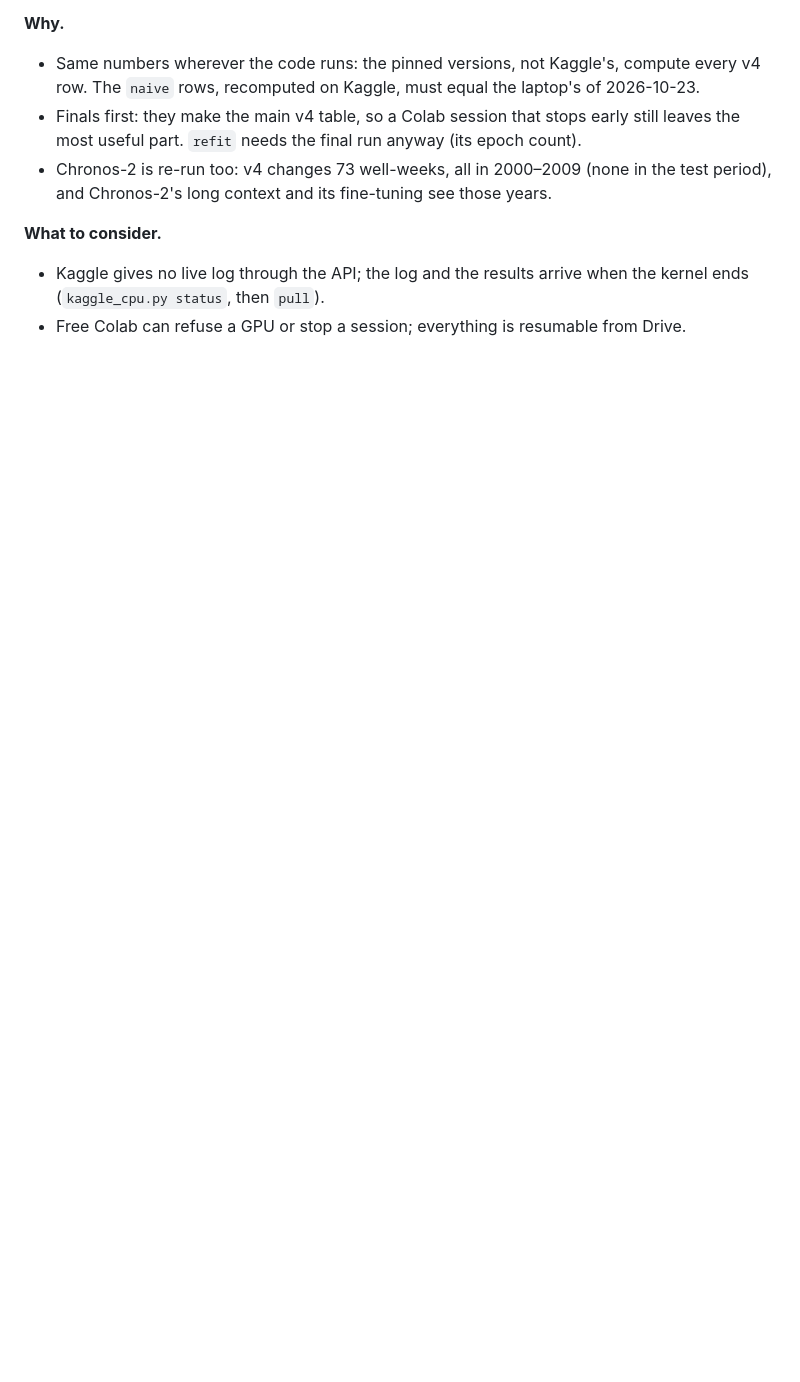
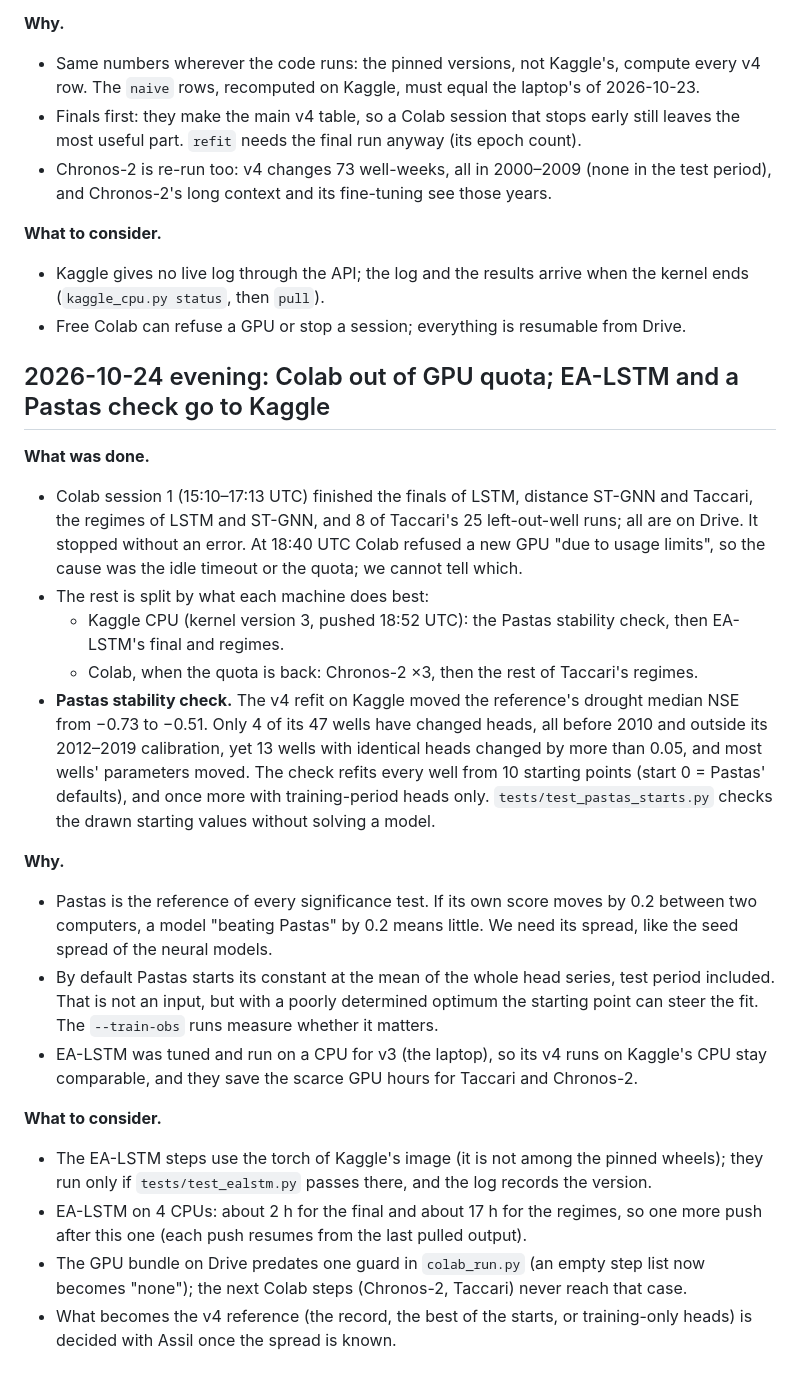
Before and after one commit to assil-bouzaine/Master_2026, a Markdown page: docs/notes/step12b_review_fixes.md, the part around the change. Drawn GitHub-style; blank space fills up the shorter version.

```diff
--- a/docs/notes/step12b_review_fixes.md
+++ b/docs/notes/step12b_review_fixes.md
@@ -196,3 +196,41 @@ ouvrage):
 - Kaggle gives no live log through the API; the log and the results arrive when the kernel
   ends (`kaggle_cpu.py status`, then `pull`).
 - Free Colab can refuse a GPU or stop a session; everything is resumable from Drive.
+
+## 2026-10-24 evening: Colab out of GPU quota; EA-LSTM and a Pastas check go to Kaggle
+
+**What was done.**
+- Colab session 1 (15:10–17:13 UTC) finished the finals of LSTM, distance ST-GNN and
+  Taccari, the regimes of LSTM and ST-GNN, and 8 of Taccari's 25 left-out-well runs; all
+  are on Drive. It stopped without an error. At 18:40 UTC Colab refused a new GPU "due to
+  usage limits", so the cause was the idle timeout or the quota; we cannot tell which.
+- The rest is split by what each machine does best:
+  - Kaggle CPU (kernel version 3, pushed 18:52 UTC): the Pastas stability check, then
+    EA-LSTM's final and regimes.
+  - Colab, when the quota is back: Chronos-2 ×3, then the rest of Taccari's regimes.
+- **Pastas stability check.** The v4 refit on Kaggle moved the reference's drought median
+  NSE from −0.73 to −0.51. Only 4 of its 47 wells have changed heads, all before 2010 and
+  outside its 2012–2019 calibration, yet 13 wells with identical heads changed by more than
+  0.05, and most wells' parameters moved. The check refits every well from 10 starting
+  points (start 0 = Pastas' defaults), and once more with training-period heads only.
+  `tests/test_pastas_starts.py` checks the drawn starting values without solving a model.
+
+**Why.**
+- Pastas is the reference of every significance test. If its own score moves by 0.2
+  between two computers, a model "beating Pastas" by 0.2 means little. We need its
+  spread, like the seed spread of the neural models.
+- By default Pastas starts its constant at the mean of the whole head series, test period
+  included. That is not an input, but with a poorly determined optimum the starting point
+  can steer the fit. The `--train-obs` runs measure whether it matters.
+- EA-LSTM was tuned and run on a CPU for v3 (the laptop), so its v4 runs on Kaggle's CPU
+  stay comparable, and they save the scarce GPU hours for Taccari and Chronos-2.
+
+**What to consider.**
+- The EA-LSTM steps use the torch of Kaggle's image (it is not among the pinned wheels);
+  they run only if `tests/test_ealstm.py` passes there, and the log records the version.
+- EA-LSTM on 4 CPUs: about 2 h for the final and about 17 h for the regimes, so one more
+  push after this one (each push resumes from the last pulled output).
+- The GPU bundle on Drive predates one guard in `colab_run.py` (an empty step list now
+  becomes "none"); the next Colab steps (Chronos-2, Taccari) never reach that case.
+- What becomes the v4 reference (the record, the best of the starts, or training-only
+  heads) is decided with Assil once the spread is known.
```
Also changed, not shown: CLAUDE.md (+17 -10 lines), docs/gpu_howto.md (+13 -5 lines).
